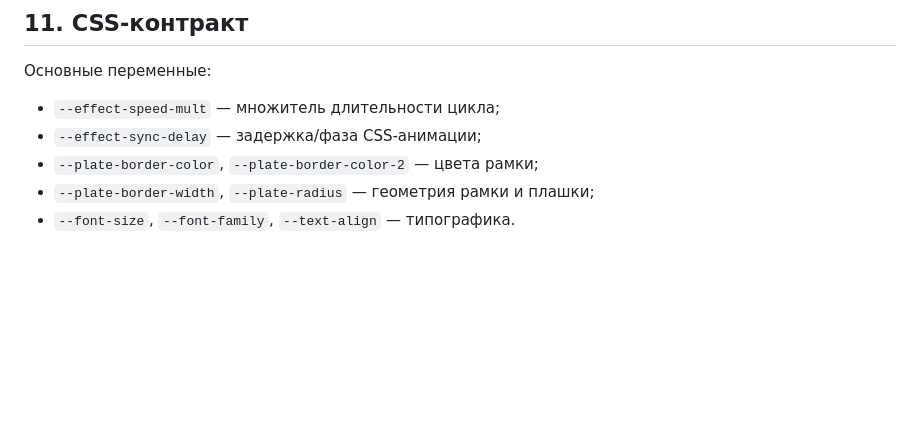
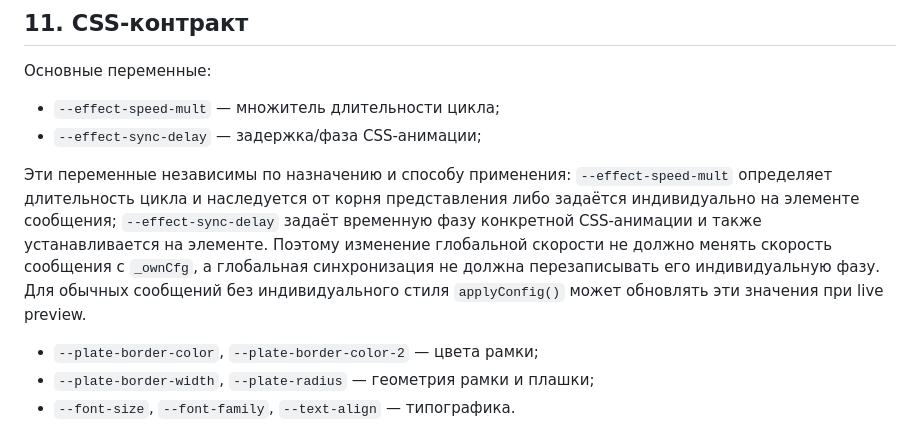
Before and after one commit to BuXaLo/TwitchTransparentChat, a Markdown page: docs/STYLE_BEHAVIOR.md, the part around the change. GitHub-like rendering; blank space fills up the shorter version.

Commit message:
Clarify animation speed and sync CSS variables

```diff
--- a/docs/STYLE_BEHAVIOR.md
+++ b/docs/STYLE_BEHAVIOR.md
@@ -294,6 +294,8 @@ Overlay и Widget имеют разные экземпляры страницы
 Основные переменные:
 - `--effect-speed-mult` — множитель длительности цикла;
 - `--effect-sync-delay` — задержка/фаза CSS-анимации;
+
+Эти переменные независимы по назначению и способу применения: `--effect-speed-mult` определяет длительность цикла и наследуется от корня представления либо задаётся индивидуально на элементе сообщения; `--effect-sync-delay` задаёт временную фазу конкретной CSS-анимации и также устанавливается на элементе. Поэтому изменение глобальной скорости не должно менять скорость сообщения с `_ownCfg`, а глобальная синхронизация не должна перезаписывать его индивидуальную фазу. Для обычных сообщений без индивидуального стиля `applyConfig()` может обновлять эти значения при live preview.
 - `--plate-border-color`, `--plate-border-color-2` — цвета рамки;
 - `--plate-border-width`, `--plate-radius` — геометрия рамки и плашки;
 - `--font-size`, `--font-family`, `--text-align` — типографика.
```
